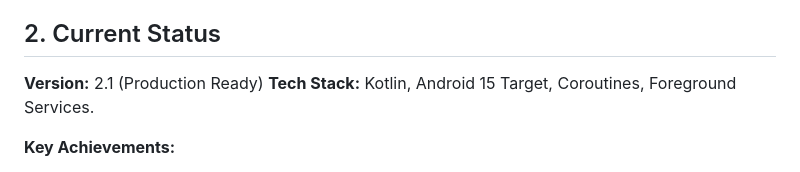
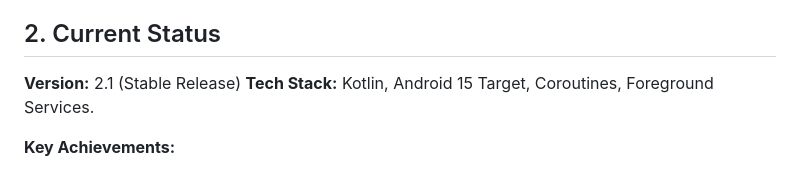
Before and after one commit to juninmd/detect-wifi, a Markdown page: ROADMAP.md, the part around the change. GitHub-like rendering.

Commit message:
docs: clarify version status in ROADMAP.md
Co-authored-by: juninmd <6952134+juninmd@users.noreply.github.com>

```diff
--- a/ROADMAP.md
+++ b/ROADMAP.md
@@ -14,7 +14,7 @@ To become the definitive, privacy-focused Android solution for residential prese
 
 ## 2. Current Status
 
-**Version:** 2.1 (Production Ready)
+**Version:** 2.1 (Stable Release)
 **Tech Stack:** Kotlin, Android 15 Target, Coroutines, Foreground Services.
 
 **Key Achievements:**
```
